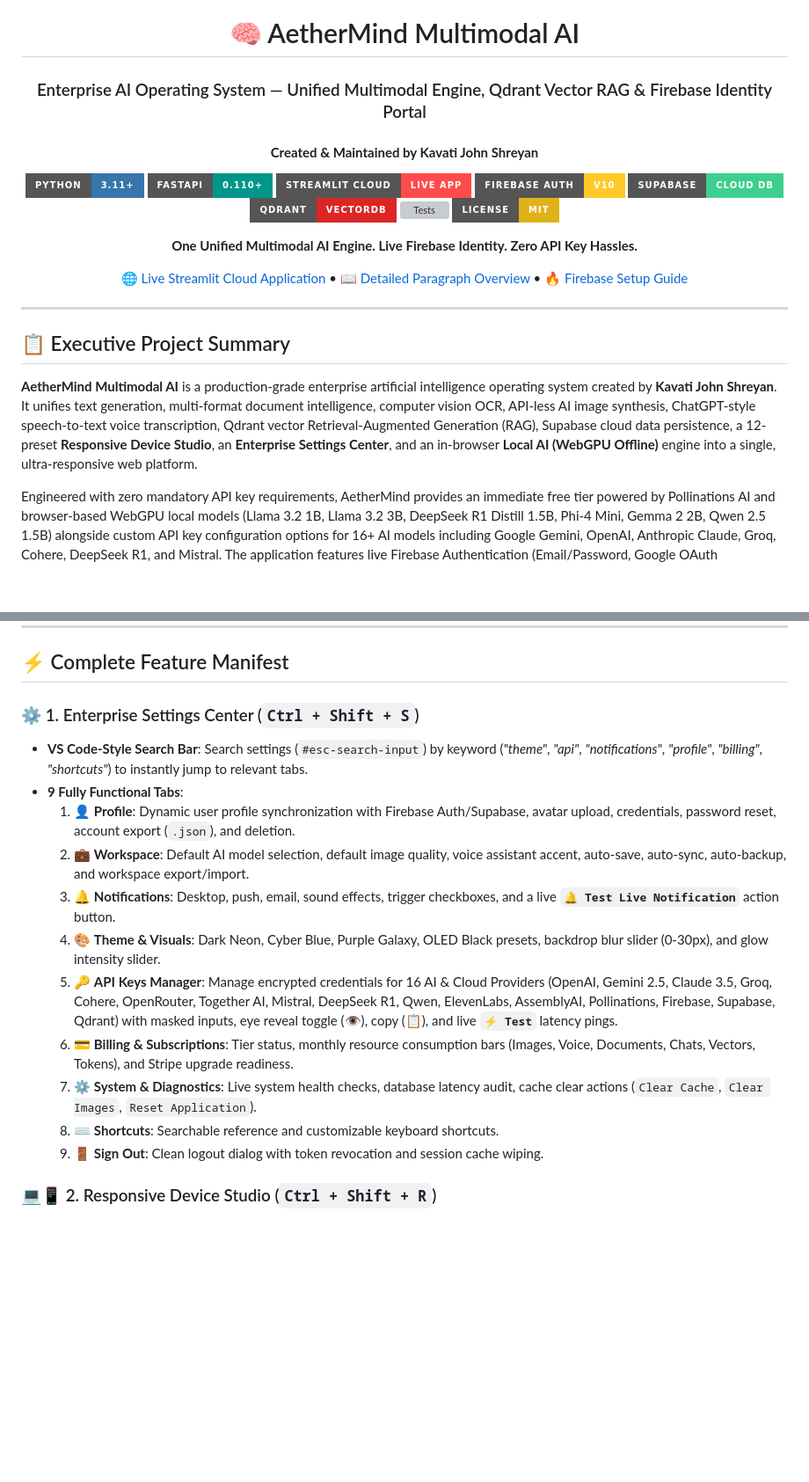
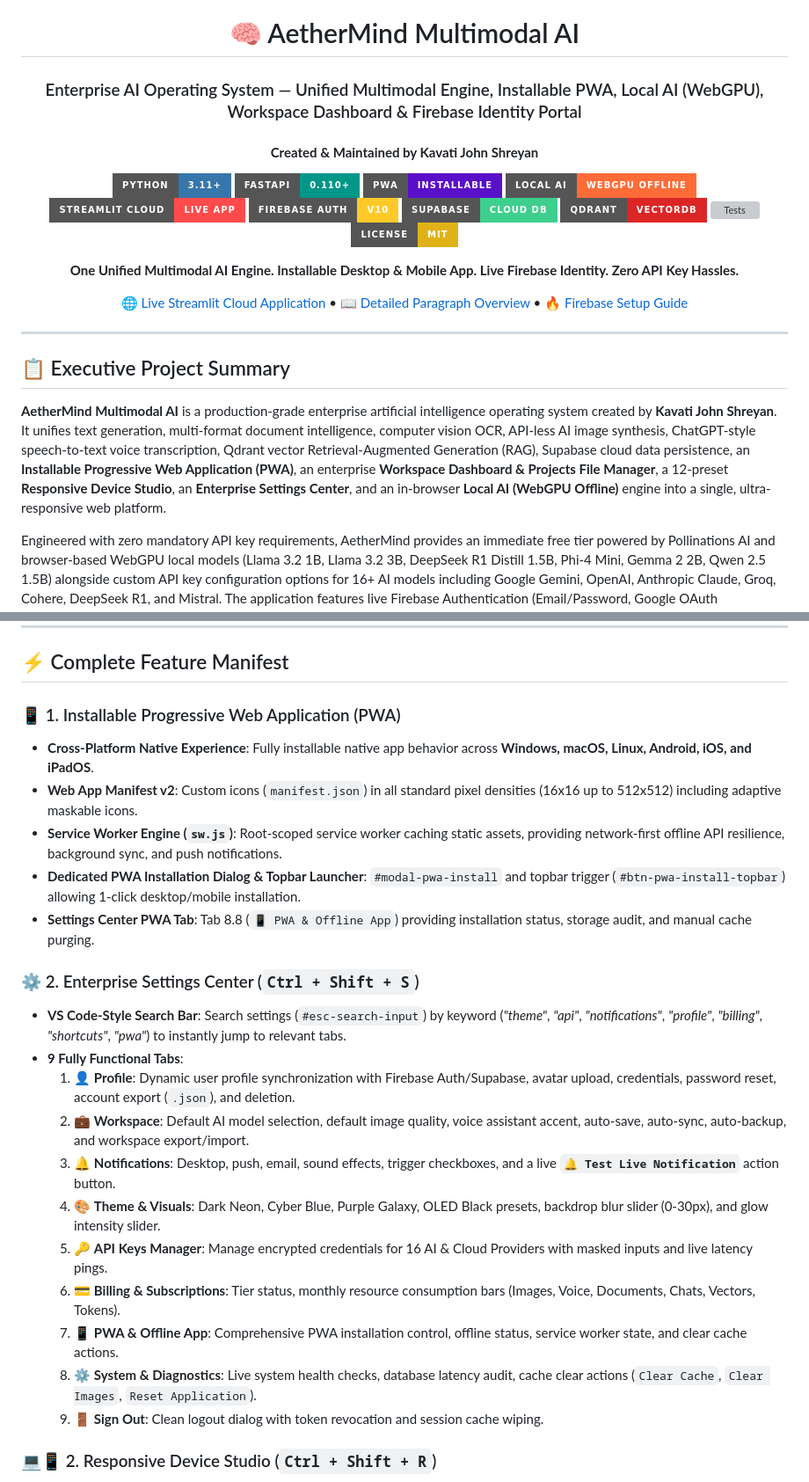
Before and after one commit to KAVATIJOHNSHREYAN/AETHERMIND-MULTI-MODAL-AI, a Markdown page: README.md, 2 parts joined by grey strips. Shown at 88% size. Drawn GitHub-style; badges without logos; blank space fills up the shorter version; grey boxes are pictures that could not be loaded.

Commit message:
docs(readme): update README with PWA, WebGPU Local AI, Workspace Dashboard, and Projects File Manager details

```diff
--- a/README.md
+++ b/README.md
@@ -2,12 +2,14 @@
 
 # 🧠 AetherMind Multimodal AI
 
-### Enterprise AI Operating System — Unified Multimodal Engine, Qdrant Vector RAG & Firebase Identity Portal
+### Enterprise AI Operating System — Unified Multimodal Engine, Installable PWA, Local AI (WebGPU), Workspace Dashboard & Firebase Identity Portal
 
 #### **Created & Maintained by Kavati John Shreyan**
 
 [![Python](https://img.shields.io/badge/Python-3.11+-3776AB?style=for-the-badge&logo=python&logoColor=white)](https://python.org)
 [![FastAPI](https://img.shields.io/badge/FastAPI-0.110+-009688?style=for-the-badge&logo=fastapi&logoColor=white)](https://fastapi.tiangolo.com)
+[![PWA](https://img.shields.io/badge/PWA-Installable-5A0FC8?style=for-the-badge&logo=pwa&logoColor=white)](#-installable-progressive-web-application-pwa)
+[![Local AI](https://img.shields.io/badge/Local_AI-WebGPU_Offline-FF6C37?style=for-the-badge&logo=webgpu&logoColor=white)](#-5-local-ai-browser-webgpu-offline-engine)
 [![Streamlit Cloud](https://img.shields.io/badge/Streamlit_Cloud-Live_App-FF4B4B?style=for-the-badge&logo=streamlit&logoColor=white)](https://aethermind-multi-modal-ai-fwt8jmcqdbbmoahwveobze.streamlit.app/)
 [![Firebase](https://img.shields.io/badge/Firebase_Auth-v10-FFCA28?style=for-the-badge&logo=firebase&logoColor=black)](https://firebase.google.com)
 [![Supabase](https://img.shields.io/badge/Supabase-Cloud_DB-3ECF8E?style=for-the-badge&logo=supabase&logoColor=white)](https://supabase.com)
@@ -15,7 +17,7 @@
 [![Tests](https://img.shields.io/badge/Tests-34%2F34_Passing-22C55E?style=for-the-badge&logo=pytest&logoColor=white)](#-testing-suite)
 [![License: MIT](https://img.shields.io/badge/License-MIT-yellow.svg?style=for-the-badge)](LICENSE)
 
-**One Unified Multimodal AI Engine. Live Firebase Identity. Zero API Key Hassles.**
+**One Unified Multimodal AI Engine. Installable Desktop & Mobile App. Live Firebase Identity. Zero API Key Hassles.**
 
 [🌐 Live Streamlit Cloud Application](https://aethermind-multi-modal-ai-fwt8jmcqdbbmoahwveobze.streamlit.app/) • [📖 Detailed Paragraph Overview](./ABOUT%20PROJECT.md) • [🔥 Firebase Setup Guide](./FIREBASE_AUTHENTICATION_GUIDE.md)
 
@@ -25,7 +27,7 @@
 
 ## 📋 Executive Project Summary
 
-**AetherMind Multimodal AI** is a production-grade enterprise artificial intelligence operating system created by **Kavati John Shreyan**. It unifies text generation, multi-format document intelligence, computer vision OCR, API-less AI image synthesis, ChatGPT-style speech-to-text voice transcription, Qdrant vector Retrieval-Augmented Generation (RAG), Supabase cloud data persistence, a 12-preset **Responsive Device Studio**, an **Enterprise Settings Center**, and an in-browser **Local AI (WebGPU Offline)** engine into a single, ultra-responsive web platform.
+**AetherMind Multimodal AI** is a production-grade enterprise artificial intelligence operating system created by **Kavati John Shreyan**. It unifies text generation, multi-format document intelligence, computer vision OCR, API-less AI image synthesis, ChatGPT-style speech-to-text voice transcription, Qdrant vector Retrieval-Augmented Generation (RAG), Supabase cloud data persistence, an **Installable Progressive Web Application (PWA)**, an enterprise **Workspace Dashboard & Projects File Manager**, a 12-preset **Responsive Device Studio**, an **Enterprise Settings Center**, and an in-browser **Local AI (WebGPU Offline)** engine into a single, ultra-responsive web platform.
 
 Engineered with zero mandatory API key requirements, AetherMind provides an immediate free tier powered by Pollinations AI and browser-based WebGPU local models (Llama 3.2 1B, Llama 3.2 3B, DeepSeek R1 Distill 1.5B, Phi-4 Mini, Gemma 2 2B, Qwen 2.5 1.5B) alongside custom API key configuration options for 16+ AI models including Google Gemini, OpenAI, Anthropic Claude, Groq, Cohere, DeepSeek R1, and Mistral. The application features live Firebase Authentication (Email/Password, Google OAuth popup/redirect, and instant Guest demo mode), a dynamic device viewport switcher engine with live scrolling, and 100% multi-user data isolation.
 
@@ -45,17 +47,24 @@ Engineered with zero mandatory API key requirements, AetherMind provides an imme
 
 ## ⚡ Complete Feature Manifest
 
-### ⚙️ 1. Enterprise Settings Center (`Ctrl + Shift + S`)
-- **VS Code-Style Search Bar**: Search settings (`#esc-search-input`) by keyword (*"theme"*, *"api"*, *"notifications"*, *"profile"*, *"billing"*, *"shortcuts"*) to instantly jump to relevant tabs.
+### 📱 1. Installable Progressive Web Application (PWA)
+- **Cross-Platform Native Experience**: Fully installable native app behavior across **Windows, macOS, Linux, Android, iOS, and iPadOS**.
+- **Web App Manifest v2**: Custom icons (`manifest.json`) in all standard pixel densities (16x16 up to 512x512) including adaptive maskable icons.
+- **Service Worker Engine (`sw.js`)**: Root-scoped service worker caching static assets, providing network-first offline API resilience, background sync, and push notifications.
+- **Dedicated PWA Installation Dialog & Topbar Launcher**: `#modal-pwa-install` and topbar trigger (`#btn-pwa-install-topbar`) allowing 1-click desktop/mobile installation.
+- **Settings Center PWA Tab**: Tab 8.8 (`📱 PWA & Offline App`) providing installation status, storage audit, and manual cache purging.
+
+### ⚙️ 2. Enterprise Settings Center (`Ctrl + Shift + S`)
+- **VS Code-Style Search Bar**: Search settings (`#esc-search-input`) by keyword (*"theme"*, *"api"*, *"notifications"*, *"profile"*, *"billing"*, *"shortcuts"*, *"pwa"*) to instantly jump to relevant tabs.
 - **9 Fully Functional Tabs**:
   1. 👤 **Profile**: Dynamic user profile synchronization with Firebase Auth/Supabase, avatar upload, credentials, password reset, account export (`.json`), and deletion.
   2. 💼 **Workspace**: Default AI model selection, default image quality, voice assistant accent, auto-save, auto-sync, auto-backup, and workspace export/import.
   3. 🔔 **Notifications**: Desktop, push, email, sound effects, trigger checkboxes, and a live **`🔔 Test Live Notification`** action button.
   4. 🎨 **Theme & Visuals**: Dark Neon, Cyber Blue, Purple Galaxy, OLED Black presets, backdrop blur slider (0-30px), and glow intensity slider.
-  5. 🔑 **API Keys Manager**: Manage encrypted credentials for 16 AI & Cloud Providers (OpenAI, Gemini 2.5, Claude 3.5, Groq, Cohere, OpenRouter, Together AI, Mistral, DeepSeek R1, Qwen, ElevenLabs, AssemblyAI, Pollinations, Firebase, Supabase, Qdrant) with masked inputs, eye reveal toggle (👁️), copy (📋), and live **`⚡ Test`** latency pings.
-  6. 💳 **Billing & Subscriptions**: Tier status, monthly resource consumption bars (Images, Voice, Documents, Chats, Vectors, Tokens), and Stripe upgrade readiness.
-  7. ⚙️ **System & Diagnostics**: Live system health checks, database latency audit, cache clear actions (`Clear Cache`, `Clear Images`, `Reset Application`).
-  8. ⌨️ **Shortcuts**: Searchable reference and customizable keyboard shortcuts.
+  5. 🔑 **API Keys Manager**: Manage encrypted credentials for 16 AI & Cloud Providers with masked inputs and live latency pings.
+  6. 💳 **Billing & Subscriptions**: Tier status, monthly resource consumption bars (Images, Voice, Documents, Chats, Vectors, Tokens).
+  7. 📱 **PWA & Offline App**: Comprehensive PWA installation control, offline status, service worker state, and clear cache actions.
+  8. ⚙️ **System & Diagnostics**: Live system health checks, database latency audit, cache clear actions (`Clear Cache`, `Clear Images`, `Reset Application`).
   9. 🚪 **Sign Out**: Clean logout dialog with token revocation and session cache wiping.
 
 ### 💻📱 2. Responsive Device Studio (`Ctrl + Shift + R`)
```
